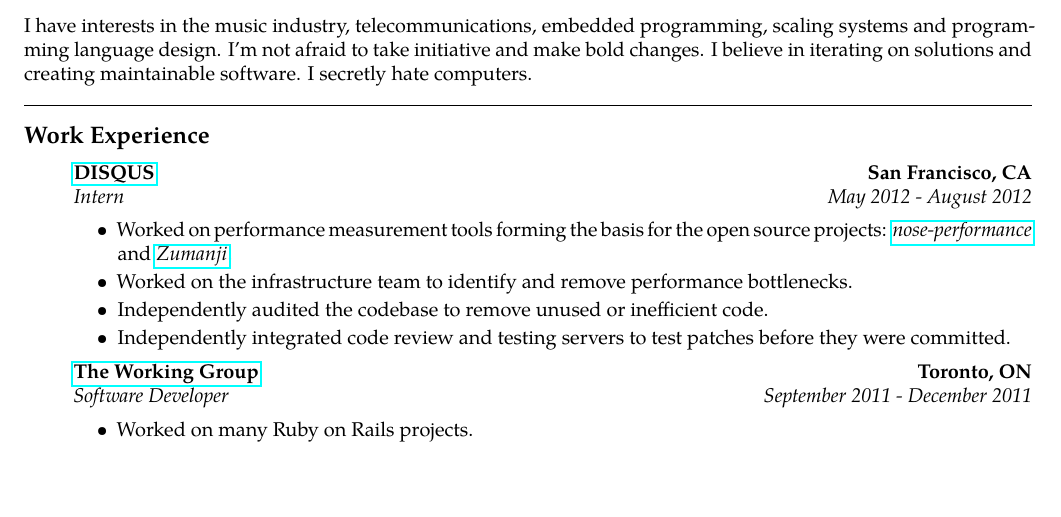
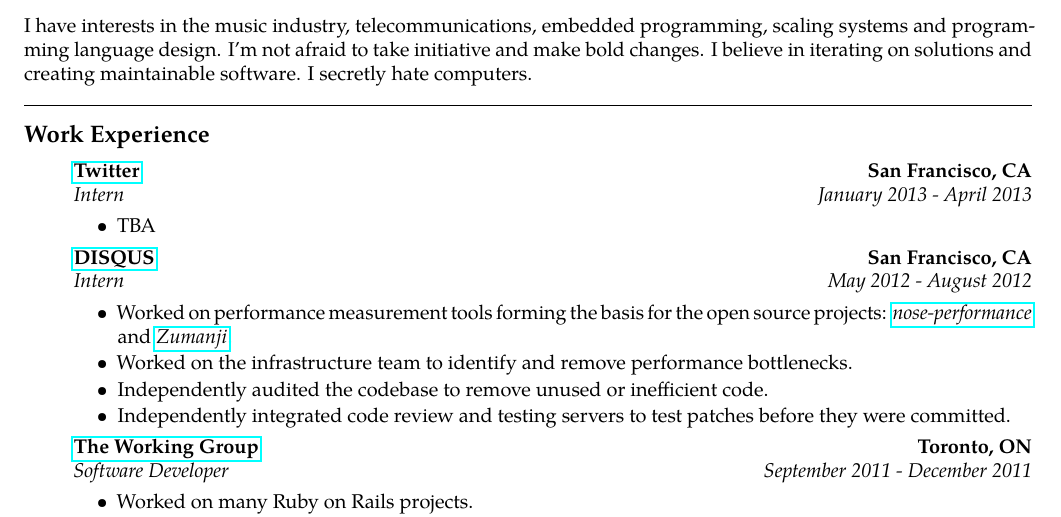
Before and after one commit to theklam/zameermanji.com, a LaTeX CV (content/resume.tex): part of the page, cut so that both start at the same text, the shorter picture padded with empty space. Compiled offline with pdfLaTeX.

Commit message:
Stub out Twitter in resume.

```diff
--- a/content/resume.tex
+++ b/content/resume.tex
@@ -37,6 +37,18 @@
 \subsection*{Work Experience}
   \begin{itemize}
     \parskip=-0.1em
+
+    % Twitter
+    \item[]
+    {\href{http://www.twitter.com}{\textbf{Twitter}} \hfill
+      \textbf{San Francisco, CA}}
+    \\
+    {\emph{Intern} \hfill \emph{January 2013 - April 2013}}
+
+    \begin{itemize}[label=\textbullet]
+      \itemsep0em
+      \item TBA
+    \end{itemize}
 
     % DISQUS
     \item[]
```
